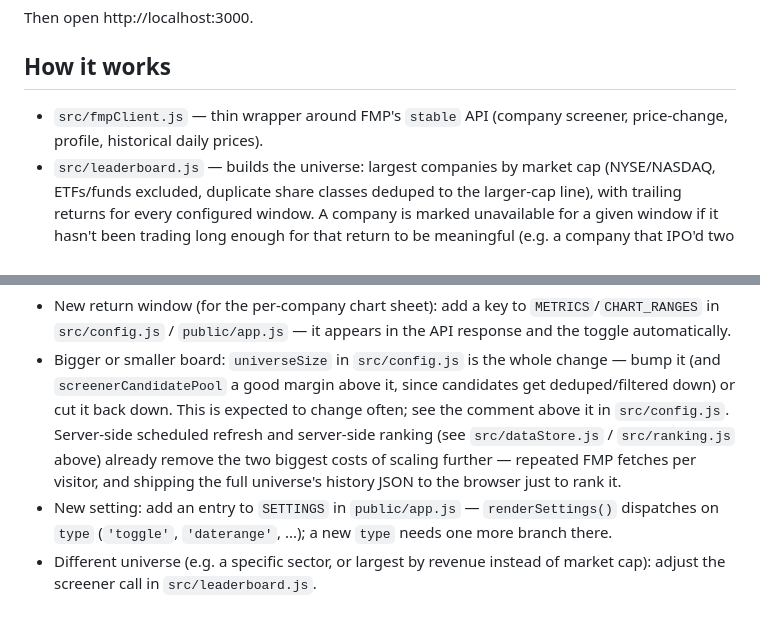
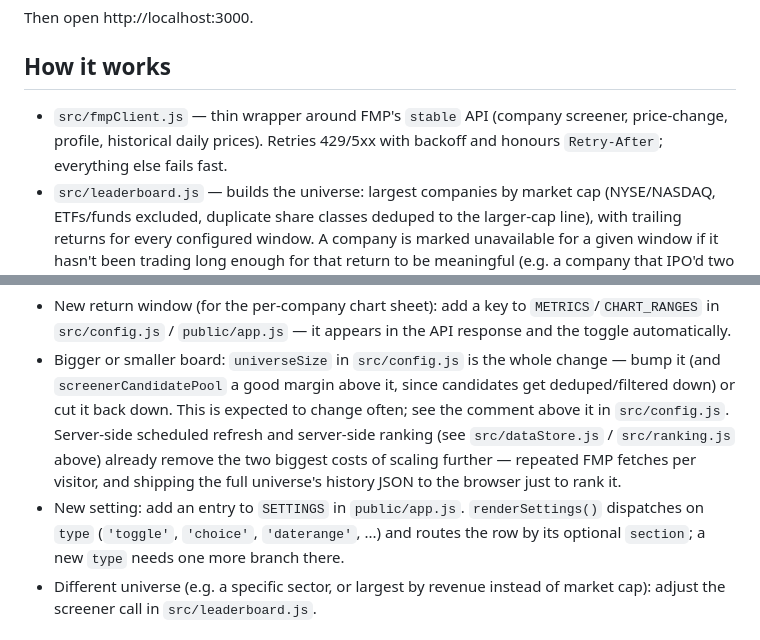
Before and after one commit to vandyckmed-droid/teatime, a Markdown page: README.md, 2 parts joined by grey strips. GitHub-like rendering.

Commit message:
Reflow the READMEs to the same wrap column
Both files had prose lines running 79-81 characters against a ~76-column
body. Rewrapped; the JSON block in the snapshots README is left alone, since
its long lines are column-aligned trailing comments and rewrapping them would
destroy the alignment that is the formatting.

Two lines gained content while being rewrapped, both catching the docs up to
code that had already changed: fmpClient's 429/5xx retry, and renderSettings
dispatching on 'choice' and routing rows by 'section'.

Co-Authored-By: Claude Opus 5 <noreply@anthropic.com>
Claude-Session: https://claude.ai/code/session_01Ee7GhJjwtvY38d1TVY3eoo

```diff
--- a/README.md
+++ b/README.md
@@ -16,8 +16,9 @@ Then open http://localhost:3000.
 
 ## How it works
 
-- `src/fmpClient.js` — thin wrapper around FMP's `stable` API (company screener,
-  price-change, profile, historical daily prices).
+- `src/fmpClient.js` — thin wrapper around FMP's `stable` API (company
+  screener, price-change, profile, historical daily prices). Retries 429/5xx
+  with backoff and honours `Retry-After`; everything else fails fast.
 - `src/leaderboard.js` — builds the universe: largest companies by market cap
   (NYSE/NASDAQ, ETFs/funds excluded, duplicate share classes deduped to the
   larger-cap line), with trailing returns for every configured window. A
@@ -95,9 +97,10 @@ Needs an `FMP_API_KEY` repository secret to run in Actions. Locally:
   `src/ranking.js` above) already remove the two biggest costs of scaling
   further — repeated FMP fetches per visitor, and shipping the full universe's
   history JSON to the browser just to rank it.
-- New setting: add an entry to `SETTINGS` in `public/app.js` — `renderSettings()`
-  dispatches on `type` (`'toggle'`, `'daterange'`, ...); a new `type` needs one
-  more branch there.
+- New setting: add an entry to `SETTINGS` in `public/app.js`.
+  `renderSettings()` dispatches on `type` (`'toggle'`, `'choice'`,
+  `'daterange'`, ...) and routes the row by its optional `section`; a new
+  `type` needs one more branch there.
 - Different universe (e.g. a specific sector, or largest by revenue instead of
   market cap): adjust the screener call in `src/leaderboard.js`.
 
```
Also changed, not shown: other parts of README.md (+6 -5 lines), 1 other file.
